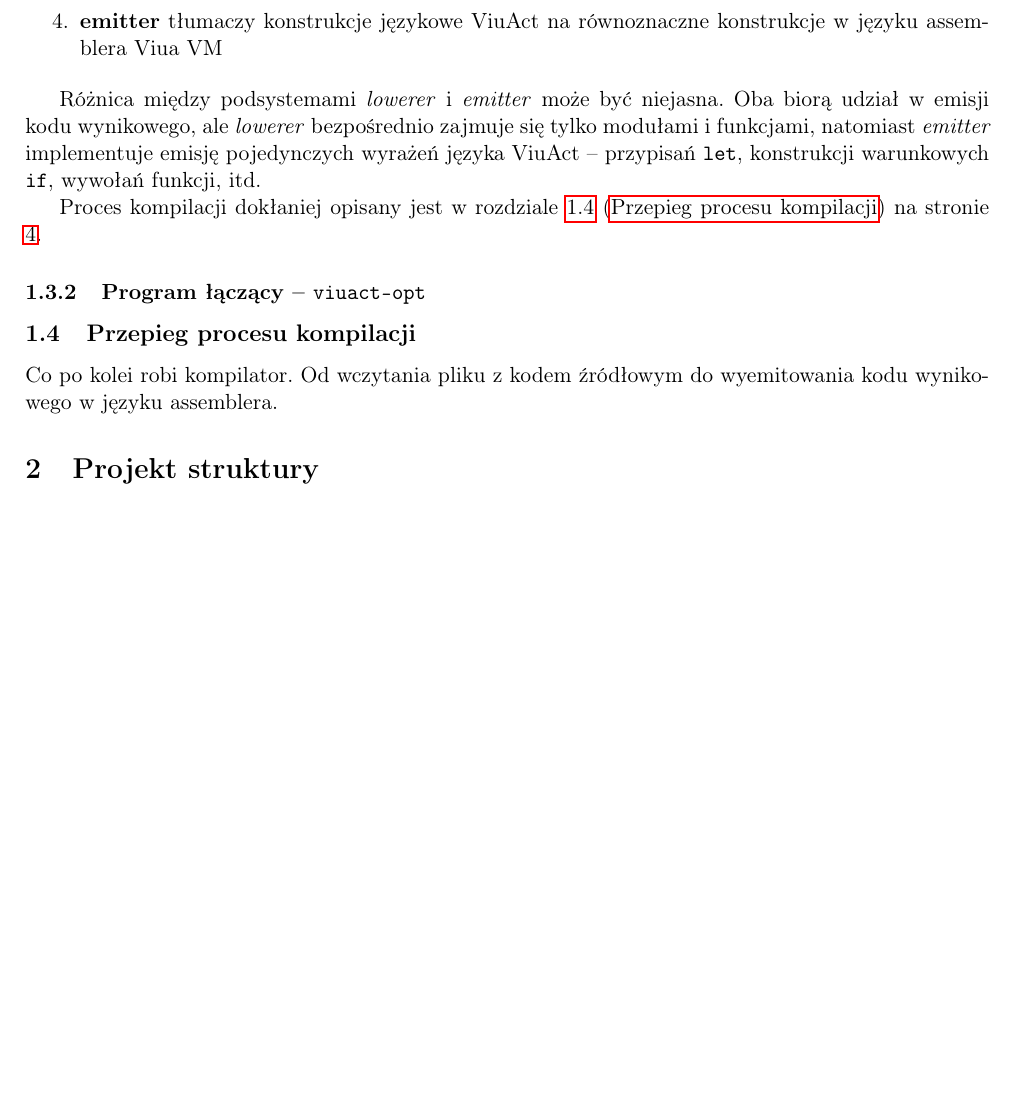
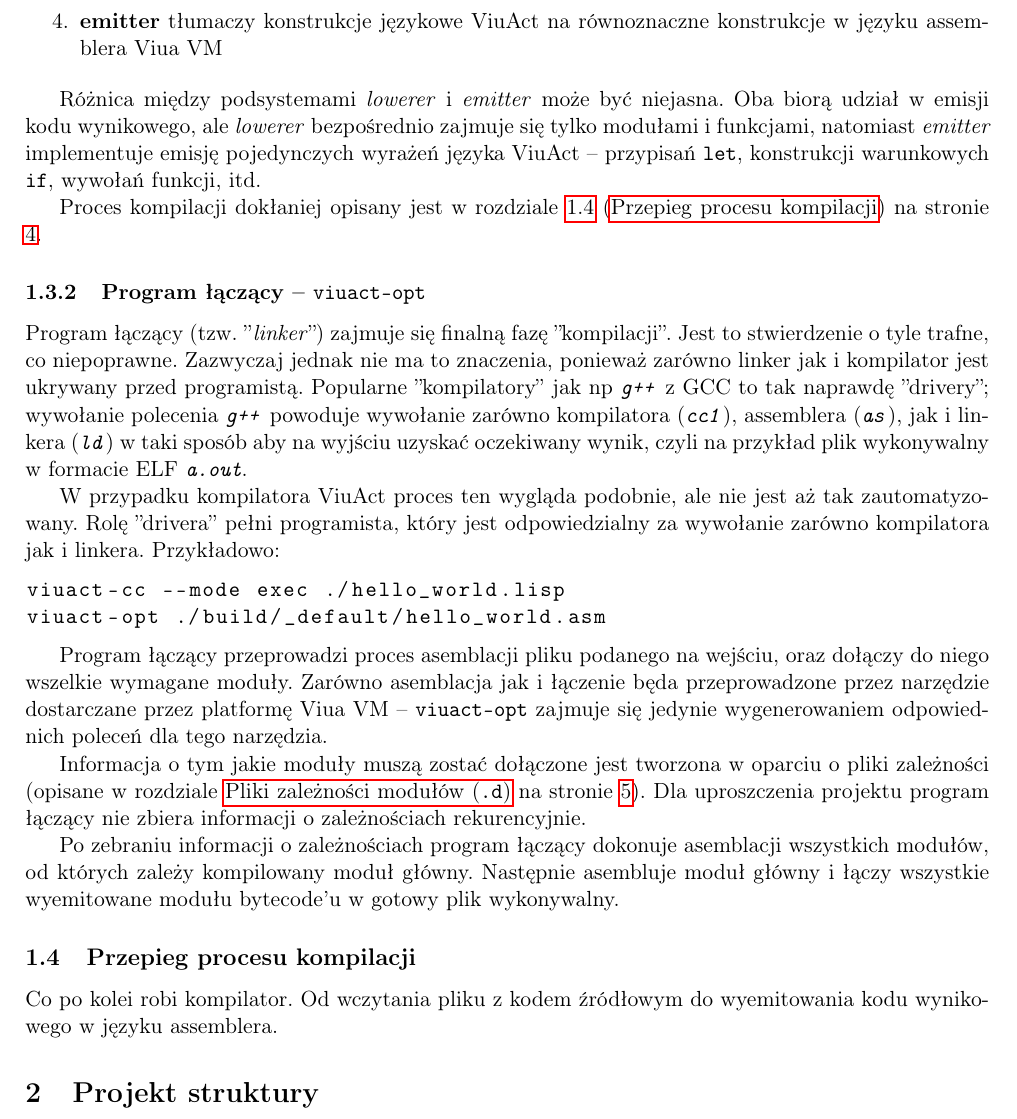
Before and after one commit to marekjm/inzynierka, a LaTeX document (viuact-ps.tex): part of page 5 of 6 before the commit and part of page 5 of 7 after it, cut so that both start at the same text, the shorter picture padded with empty space. Compiled offline with pdfLaTeX.

Commit message:
Opis programu łączącego

```diff
--- a/viuact-ps.tex
+++ b/viuact-ps.tex
@@ -16,6 +16,7 @@
 \usepackage{geometry}
 \geometry{a4paper, portrait, margin=2cm}
 \graphicspath{ {./fig/} }
+\usepackage{listings}
 
 \newenvironment{enumreq}
 { \begin{enumerate}[topsep=0pt,itemsep=-1ex,partopsep=1ex,parsep=1ex] }
@@ -176,6 +180,36 @@ Proces kompilacji dokłaniej opisany jest w rozdziale \ref{opis_etapow_kompilacj
 \subsubsection{Program łączący -- \texttt{viuact-opt}}
 \label{opis_linkera}
 
+Program łączący (tzw. ''\emph{linker}'') zajmuje się finalną fazę ''kompilacji''.
+Jest to stwierdzenie o tyle trafne, co niepoprawne. Zazwyczaj jednak nie ma to znaczenia, ponieważ zarówno
+linker jak i kompilator jest ukrywany przed programistą. Popularne ''kompilatory'' jak np \emph{\texttt{g++}}
+z GCC to tak naprawdę ''drivery''; wywołanie polecenia \emph{\texttt{g++}} powoduje wywołanie zarówno
+kompilatora (\emph{\texttt{cc1}}), assemblera (\emph{\texttt{as}}), jak i linkera (\emph{\texttt{ld}}) w taki
+sposób aby na wyjściu uzyskać oczekiwany wynik, czyli na przykład plik wykonywalny w formacie
+ELF \emph{\texttt{a.out}}.
+
+W przypadku kompilatora ViuAct proces ten wygląda podobnie, ale nie jest aż tak zautomatyzowany.
+Rolę ''drivera'' pełni programista, który jest odpowiedzialny za wywołanie zarówno kompilatora jak i linkera.
+Przykładowo:
+
+\begin{lstlisting}
+viuact-cc --mode exec ./hello_world.lisp
+viuact-opt ./build/_default/hello_world.asm
+\end{lstlisting}
+
+Program łączący przeprowadzi proces asemblacji pliku podanego na wejściu, oraz dołączy do niego wszelkie
+wymagane moduły. Zarówno asemblacja jak i łączenie będa przeprowadzone przez narzędzie dostarczane przez
+platformę Viua VM -- \texttt{viuact-opt} zajmuje się jedynie wygenerowaniem odpowiednich poleceń dla tego
+narzędzia.
+
+Informacja o tym jakie moduły muszą zostać dołączone jest tworzona w oparciu o pliki zależności (opisane w
+rozdziale \nameref{pliki_zaleznosci_modulow} na stronie \pageref{pliki_zaleznosci_modulow}).
+Dla uproszczenia projektu program łączący nie zbiera informacji o zależnościach rekurencyjnie.
+
+Po zebraniu informacji o zależnościach program łączący dokonuje asemblacji wszystkich modułów, od których
+zależy kompilowany moduł główny. Następnie asembluje moduł główny i łączy wszystkie wyemitowane modułu
+bytecode'u w gotowy plik wykonywalny.
+
 \subsection{Przepieg procesu kompilacji}
 \label{opis_etapow_kompilacji}
 
```
Also changed, not shown: viuact-ps.tex (3 more changed lines).
